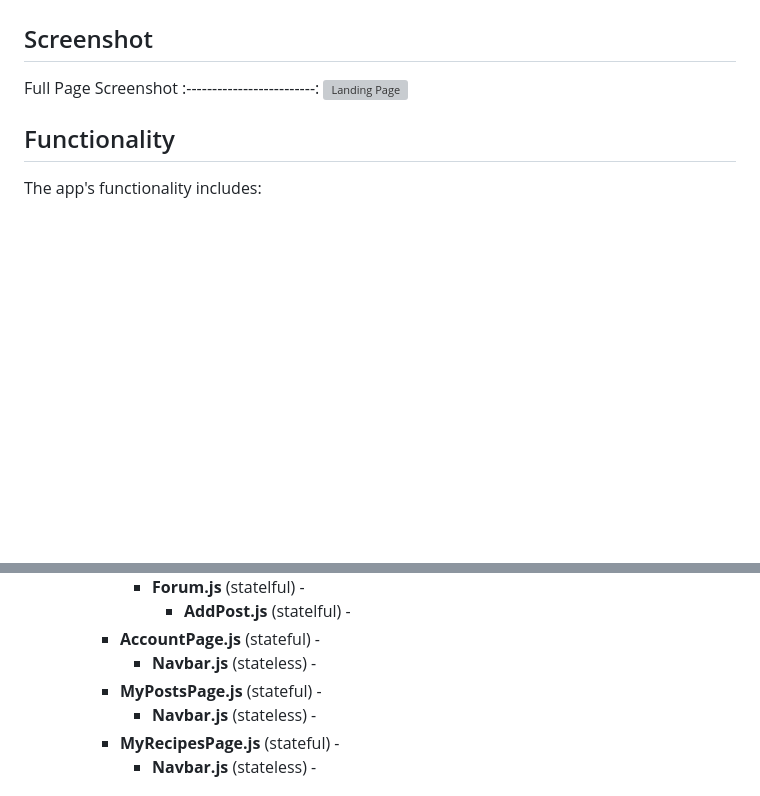
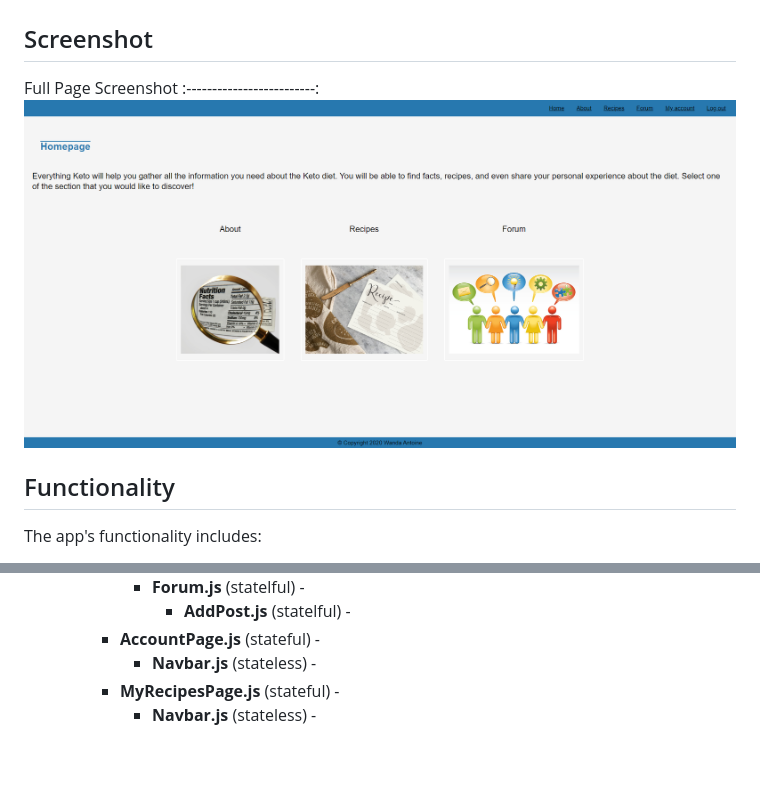
Before and after one commit to ad-astra-8/keto-diet-capstone-client, a Markdown page: README.md, 2 parts joined by grey strips. GitHub-like rendering; pictures changed too: github-images/screenshots/homepage.png (added); blank space fills up the shorter version; grey boxes are pictures that could not be loaded.

Commit message:
updated readme cleaned code

```diff
--- a/README.md
+++ b/README.md
@@ -81,7 +81,7 @@ Full website graybox wireframes
 ## Screenshot
 Full Page Screenshot
 :-------------------------:
-![Landing Page](/github-images/screenshots/FILENAMEHERE.jpg)
+![Landing Page](/github-images/screenshots/homepage.png)
 
 ## Functionality
 The app's functionality includes:
@@ -125,8 +125,6 @@ The app's functionality includes:
                  * __AddPost.js__ (statelful) -
         * __AccountPage.js__ (stateful) -
             * __Navbar.js__ (stateless) -
-        * __MyPostsPage.js__ (stateful) -
-            * __Navbar.js__ (stateless) -
         * __MyRecipesPage.js__ (stateful) -
             * __Navbar.js__ (stateless) -
 
```
Also changed, not shown: 11 other files.
